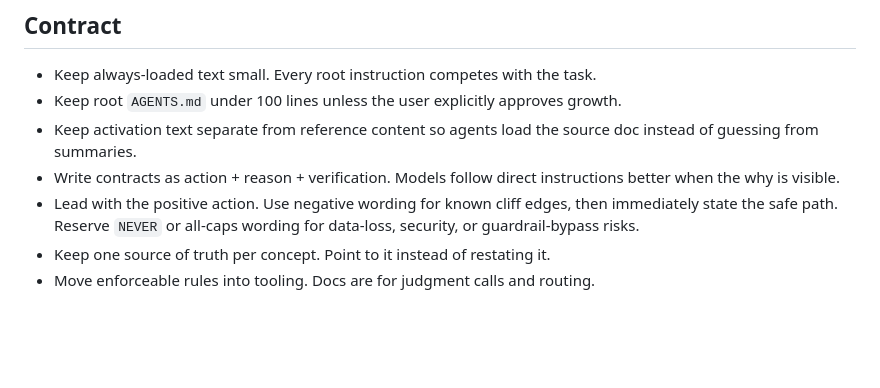
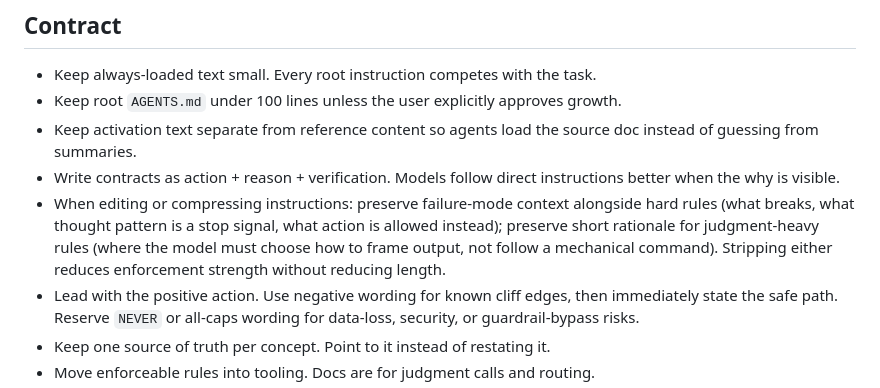
Before and after one commit to divad12/dotfiles, a Markdown page: docs/ai/writing-docs.md, the part around the change. Rendered like a GitHub page; blank space fills up the shorter version.

Commit message:
task-observer: preserve enforcement strength during instruction compression

```diff
--- a/docs/ai/writing-docs.md
+++ b/docs/ai/writing-docs.md
@@ -10,6 +10,7 @@ Read this before changing root `AGENTS.md`, `.agents/skills/`, nested `AGENTS.md
 - Keep root `AGENTS.md` under 100 lines unless the user explicitly approves growth.
 - Keep activation text separate from reference content so agents load the source doc instead of guessing from summaries.
 - Write contracts as action + reason + verification. Models follow direct instructions better when the why is visible.
+- When editing or compressing instructions: preserve failure-mode context alongside hard rules (what breaks, what thought pattern is a stop signal, what action is allowed instead); preserve short rationale for judgment-heavy rules (where the model must choose how to frame output, not follow a mechanical command). Stripping either reduces enforcement strength without reducing length.
 - Lead with the positive action. Use negative wording for known cliff edges, then immediately state the safe path. Reserve `NEVER` or all-caps wording for data-loss, security, or guardrail-bypass risks.
 - Keep one source of truth per concept. Point to it instead of restating it.
 - Move enforceable rules into tooling. Docs are for judgment calls and routing.
```
